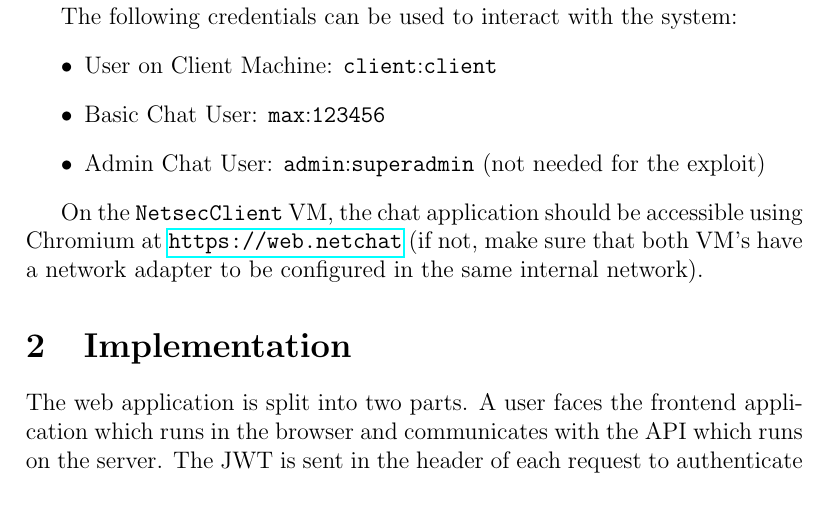
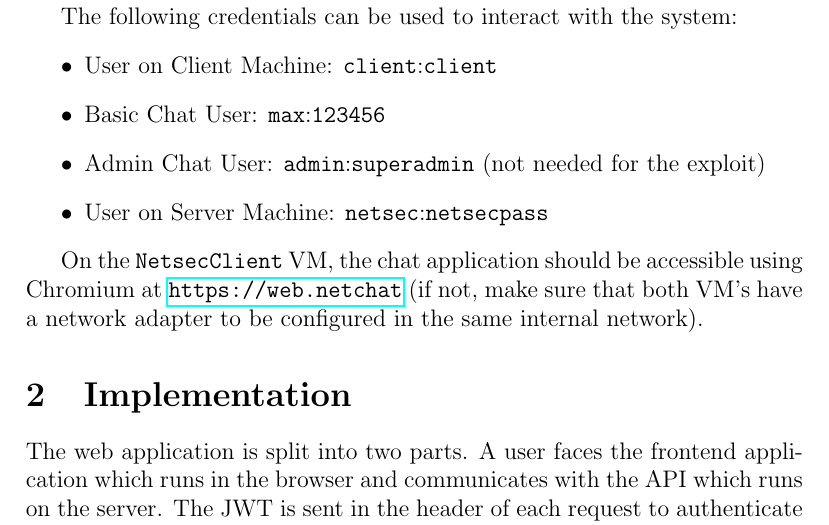
Before and after one commit to silvanegli/Netsec16, a LaTeX paper (report/report.tex): part of page 3 of 12, cut so that both start at the same text. Compiled offline with pdfLaTeX.

Commit message:
Update report.tex Passwort für Server Machine hinzugefügt

```diff
--- a/report/report.tex
+++ b/report/report.tex
@@ -110,6 +110,7 @@ The following credentials can be used to interact with the system:
 	\item User on Client Machine: \code{client}:\code{client}
 	\item Basic Chat User: \code{max}:\code{123456}
 	\item Admin Chat User: \code{admin}:\code{superadmin} (not needed for the exploit)
+	\item User on Server Machine: \code{netsec}:\code{netsecpass}
 \end{itemize}
 
 On the \code{NetsecClient} VM, the chat application should be accessible using Chromium at \url{https://web.netchat} (if not, make sure that both VM's have a network adapter to be configured in the same internal network).
```
